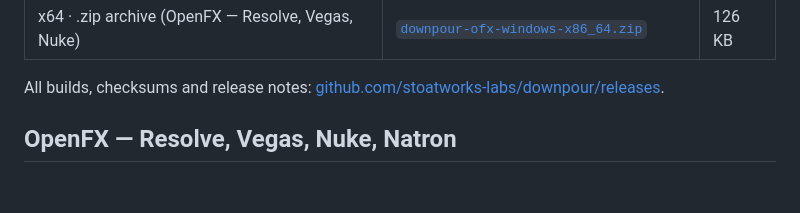
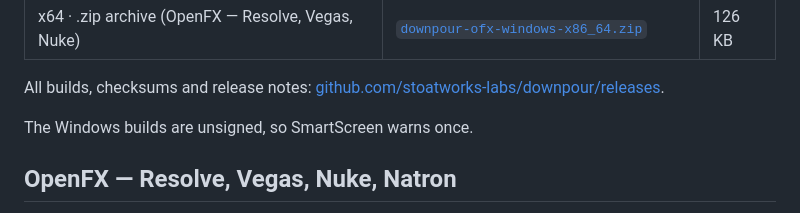
Before and after one commit to stoatworks-labs/downpour, a Markdown page: README.md, the part around the change. Rendered like a GitHub page; folded sections open; blank space fills up the shorter version.

```diff
--- a/README.md
+++ b/README.md
@@ -66,6 +66,8 @@ harness in this repository.
 </details>
 
 All builds, checksums and release notes: [github.com/stoatworks-labs/downpour/releases](https://github.com/stoatworks-labs/downpour/releases).
+
+The Windows builds are unsigned, so SmartScreen warns once.
 
 <!-- downloads:end -->
 
```
